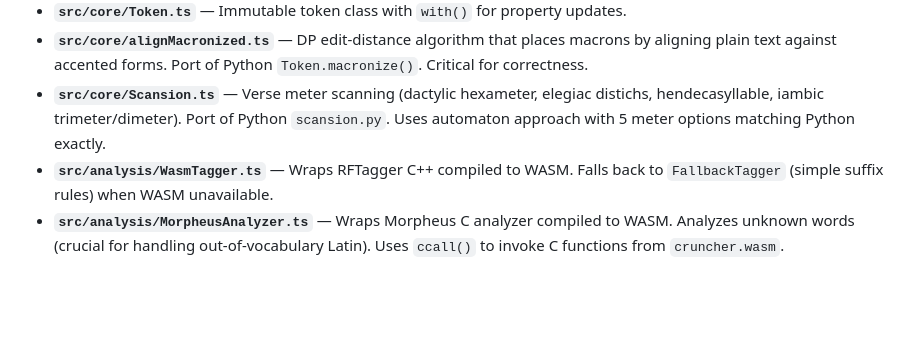
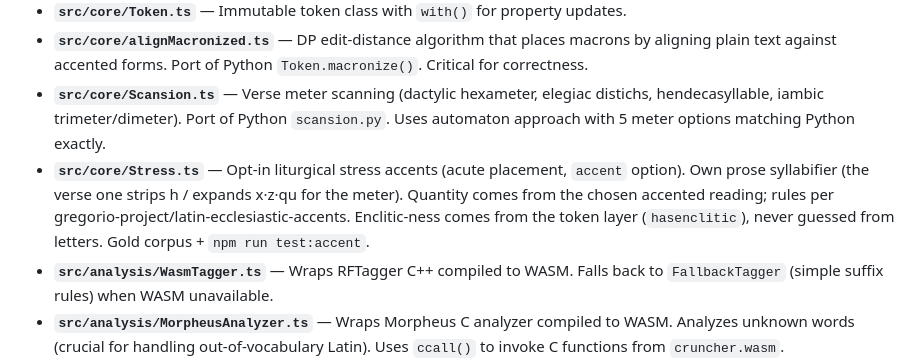
Before and after one commit to hellpanderrr/latin-macronizer-wasm, a Markdown page: CLAUDE.md, the part around the change. Rendered like a GitHub page; blank space fills up the shorter version.

```diff
--- a/CLAUDE.md
+++ b/CLAUDE.md
@@ -65,6 +65,7 @@ Three layers: **analysis engines** (POS tagging, morphology, dictionaries) → *
 - **`src/core/Token.ts`** — Immutable token class with `with()` for property updates.
 - **`src/core/alignMacronized.ts`** — DP edit-distance algorithm that places macrons by aligning plain text against accented forms. Port of Python `Token.macronize()`. Critical for correctness.
 - **`src/core/Scansion.ts`** — Verse meter scanning (dactylic hexameter, elegiac distichs, hendecasyllable, iambic trimeter/dimeter). Port of Python `scansion.py`. Uses automaton approach with 5 meter options matching Python exactly.
+- **`src/core/Stress.ts`** — Opt-in liturgical stress accents (acute placement, `accent` option). Own prose syllabifier (the verse one strips h / expands x·z·qu for the meter). Quantity comes from the chosen accented reading; rules per gregorio-project/latin-ecclesiastic-accents. Enclitic-ness comes from the token layer (`hasenclitic`), never guessed from letters. Gold corpus + `npm run test:accent`.
 - **`src/analysis/WasmTagger.ts`** — Wraps RFTagger C++ compiled to WASM. Falls back to `FallbackTagger` (simple suffix rules) when WASM unavailable.
 - **`src/analysis/MorpheusAnalyzer.ts`** — Wraps Morpheus C analyzer compiled to WASM. Analyzes unknown words (crucial for handling out-of-vocabulary Latin). Uses `ccall()` to invoke C functions from `cruncher.wasm`.
 - **`src/analysis/WordlistEngine.ts`** — IndexedDB-backed wordform database (~812k entries from `macrons.txt`). Replaces Python's SQLite. Integrates with Morpheus for unknown words.
```
Also changed, not shown: README.md (+6 -0 lines).
